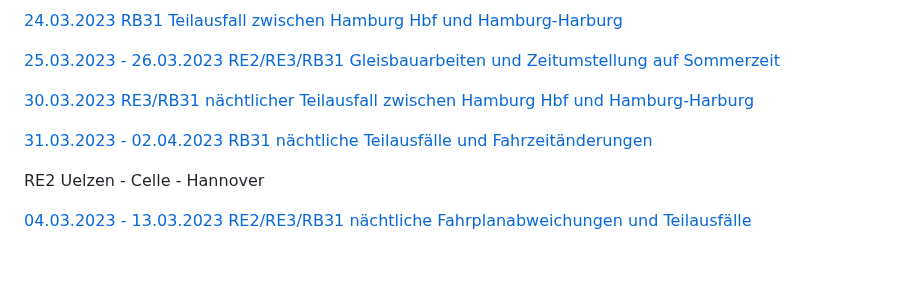
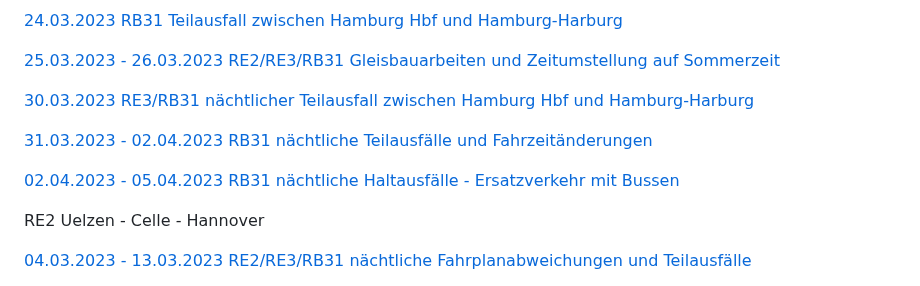
Before and after one commit to EdJoPaTo/website-stalker-example, a Markdown page: sites/de-der-metronom-fahrplan-baustellen-uebersicht.md, the part around the change. Rendered like a GitHub page; blank space fills up the shorter version.

Commit message:
🌐👀 www.der-metronom.de
- https://www.der-metronom.de/fahrplan/baustellen-uebersicht/

```diff
--- a/sites/de-der-metronom-fahrplan-baustellen-uebersicht.md
+++ b/sites/de-der-metronom-fahrplan-baustellen-uebersicht.md
@@ -40,6 +40,8 @@ RE3 + RB31 Hamburg - Lüneburg - Uelzen
 
 [31.03.2023 - 02.04.2023 RB31 nächtliche Teilausfälle und Fahrzeitänderungen](https://www.der-metronom.de/baustellen/rb31-naechtliche-teilausfaelle-und-fahrzeitaenderungen/)
 
+[02.04.2023 - 05.04.2023 RB31 nächtliche Haltausfälle - Ersatzverkehr mit Bussen](https://www.der-metronom.de/baustellen/rb31-naechtliche-haltausfaelle-ersatzverkehr-mit-bussen/)
+
 RE2 Uelzen - Celle - Hannover
 
 [04.03.2023 - 13.03.2023 RE2/RE3/RB31 nächtliche Fahrplanabweichungen und Teilausfälle](https://www.der-metronom.de/baustellen/re2-re3-rb31-naechtliche-fahrplanabweichungen-und-teilausfaelle/)
```
